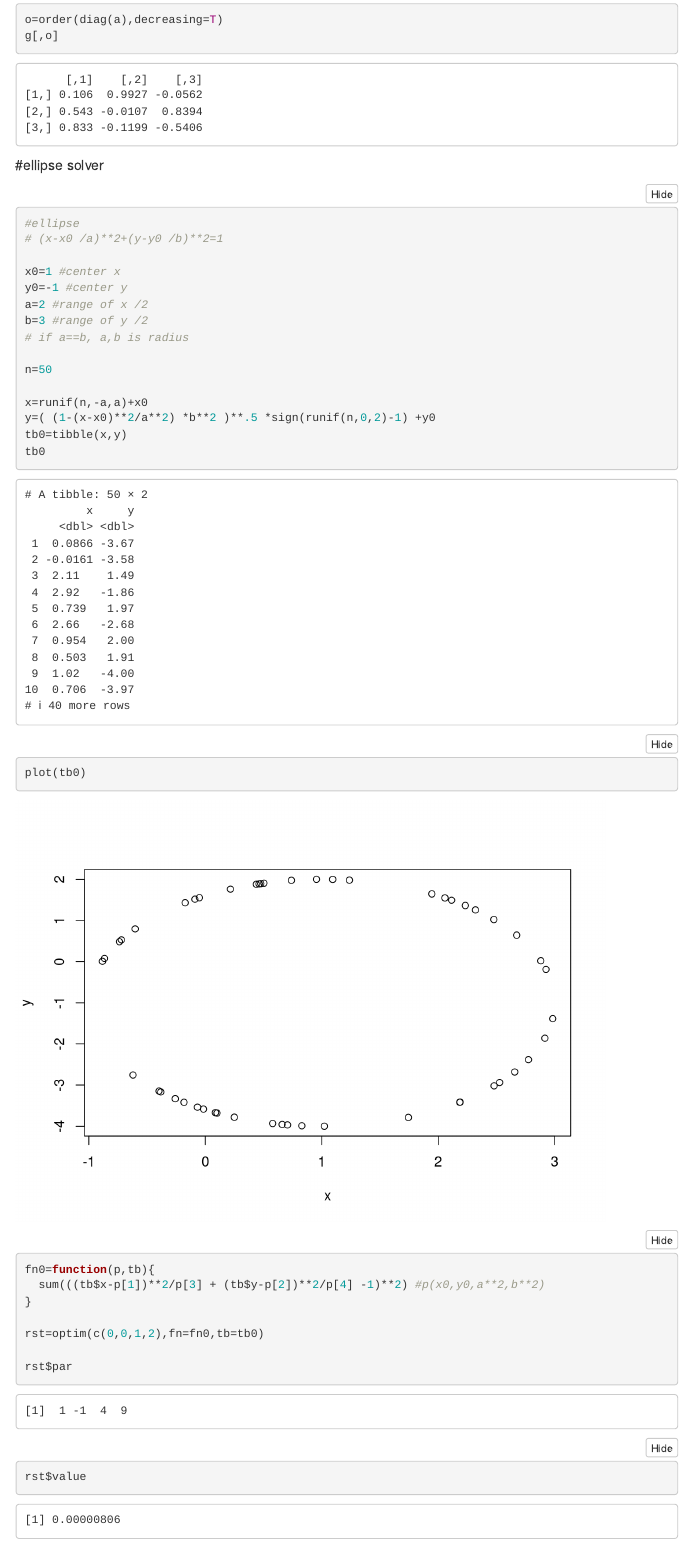
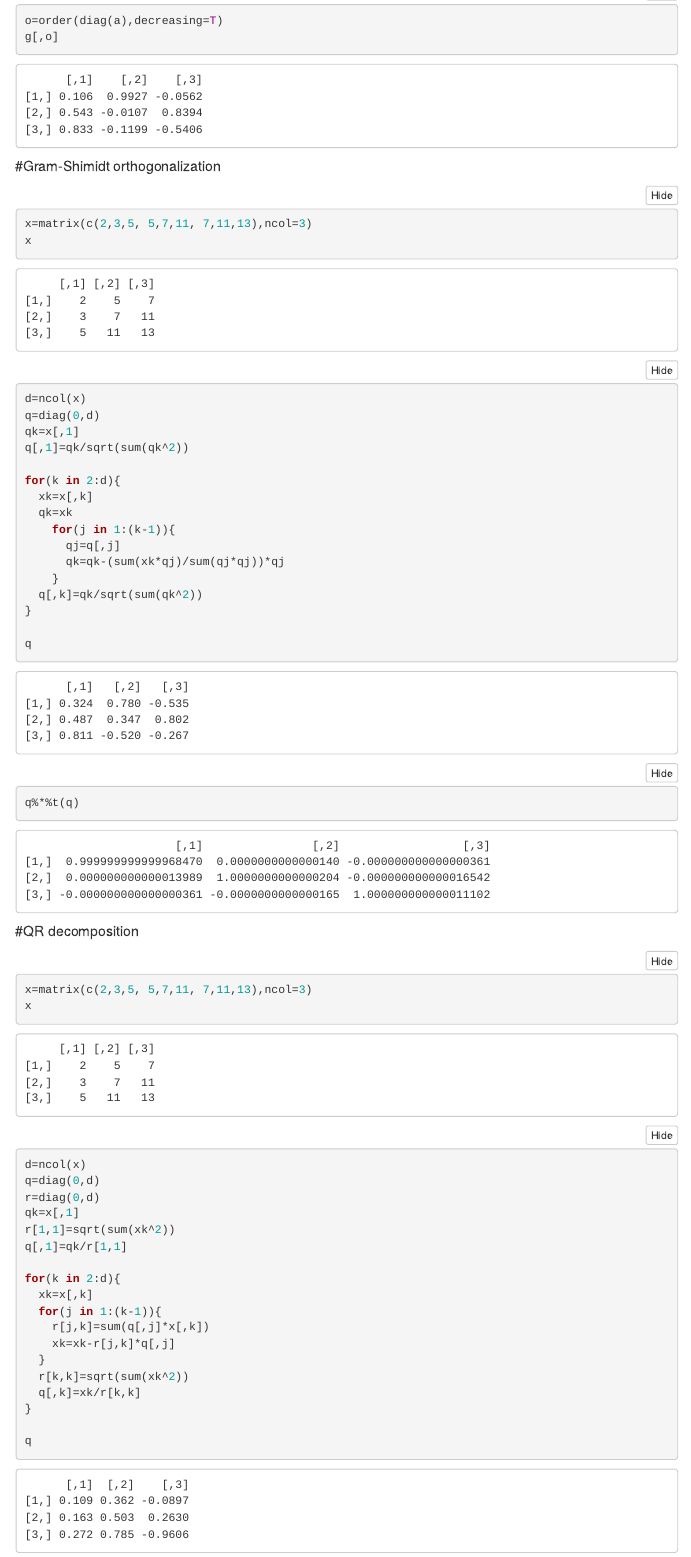
Before and after one commit to kng-mtd/box, an R Markdown document (Rexperiment.Rmd): the page in a window 1100 px wide, from 4860 px down before the commit and from 4800 px down after it, so that both start at the same text. Rendered offline with R 4.5, knitr and Pandoc, with nearby package versions; folded parts are opened; code that draws random numbers runs with fixed seeds of ours; some code elsewhere in the file could not run offline; menus at the side of the page are left out.

Commit message:
Add files via upload

````diff
--- a/Rexperiment.Rmd
+++ b/Rexperiment.Rmd
@@ -125,10 +125,7 @@
 
 #Jacobi's method
 ```{r}
-tb=tibble(x0=c(1,1,1,1),x1=c(2,3,5,7),x2=c(3,5,7,11),
-          y=c(5,7,11,13))
-x=as.matrix(tb[1:3])
-y=tb$y
+x=matrix(c(1,1,1,1, 2,3,5,7, 3,5,7,11),ncol=3)
 
 a=t(x)%*%x
 d=ncol(a)
@@ -163,6 +160,61 @@
 sort(diag(a),dec=T)
 o=order(diag(a),decreasing=T)
 g[,o]
+```
+
+
+
+#Gram-Shimidt orthogonalization
+```{r}
+x=matrix(c(2,3,5, 5,7,11, 7,11,13),ncol=3)
+x
+
+d=ncol(x)
+q=diag(0,d)
+qk=x[,1]
+q[,1]=qk/sqrt(sum(qk^2))
+
+for(k in 2:d){
+  xk=x[,k]
+  qk=xk
+    for(j in 1:(k-1)){
+      qj=q[,j]
+      qk=qk-(sum(xk*qj)/sum(qj*qj))*qj
+    }
+  q[,k]=qk/sqrt(sum(qk^2))
+}
+
+q
+q%*%t(q)
+```
+
+
+
+#QR decomposition
+```{r}
+x=matrix(c(2,3,5, 5,7,11, 7,11,13),ncol=3)
+x
+
+d=ncol(x)
+q=diag(0,d)
+r=diag(0,d)
+qk=x[,1]
+r[1,1]=sqrt(sum(xk^2))
+q[,1]=qk/r[1,1]
+
+for(k in 2:d){
+  xk=x[,k]
+  for(j in 1:(k-1)){
+    r[j,k]=sum(q[,j]*x[,k])
+    xk=xk-r[j,k]*q[,j]
+  }
+  r[k,k]=sqrt(sum(xk^2))
+  q[,k]=xk/r[k,k]
+}
+
+q
+r
+q%*%r
 ```
 
 
````
